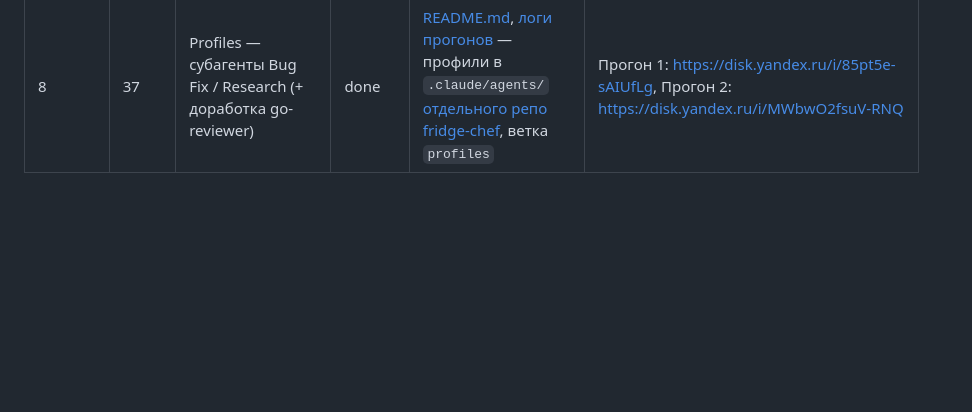
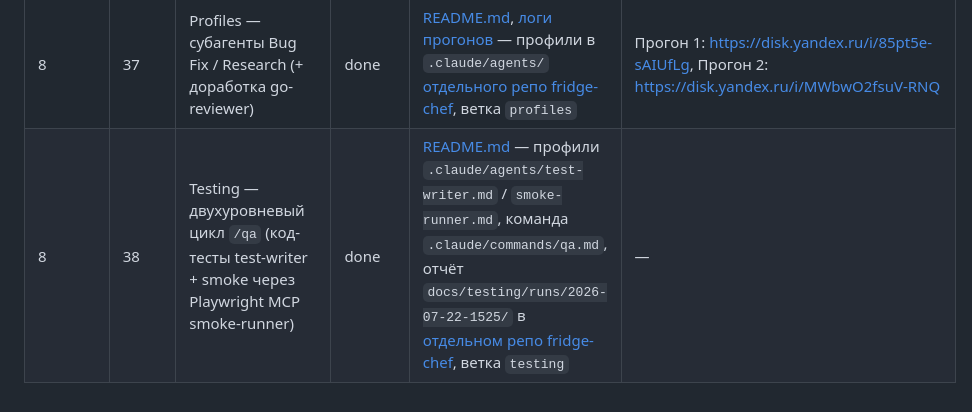
Before and after one commit to dpmn/ai-advent-challenge, a Markdown page: docs/progress.md, the part around the change. Rendered like a GitHub page; blank space fills up the shorter version.

Commit message:
docs: progress.md — день 38 (Testing)
Co-Authored-By: Claude Opus 4.8 <noreply@anthropic.com>

```diff
--- a/docs/progress.md
+++ b/docs/progress.md
@@ -37,3 +37,4 @@
 | 7      | 35   | Реальная задача (MVP пет-проекта fridge-chef, отдельный репозиторий) | done | [README.md](../week-07/day-35/README.md) — код в [отдельном репо](https://github.com/dpmn/fridge-chef/tree/mvp), продакшн https://fridge-chef.ru | https://disk.yandex.ru/i/BeX0BpbDGM5dnQ                                                              |
 | 8      | 36   | Rules — усиление файла правил кода (примеры, антипаттерны, шаблон) | done | [README.md](../week-08/day-36/README.md) — код в skill `.claude/skills/go-style/SKILL.md` [отдельного репо fridge-chef](https://github.com/dpmn/fridge-chef) | Прогон 1: https://disk.yandex.ru/i/aI1in2ANFQMoKA, Прогон 2: https://disk.yandex.ru/i/hiUbZP2T16AEPA |
 | 8      | 37   | Profiles — субагенты Bug Fix / Research (+ доработка go-reviewer) | done | [README.md](../week-08/day-37/README.md), [логи прогонов](../week-08/day-37/logs/) — профили в `.claude/agents/` [отдельного репо fridge-chef](https://github.com/dpmn/fridge-chef), ветка `profiles` | Прогон 1: https://disk.yandex.ru/i/85pt5e-sAIUfLg, Прогон 2: https://disk.yandex.ru/i/MWbwO2fsuV-RNQ                                        |
+| 8      | 38   | Testing — двухуровневый цикл `/qa` (код-тесты test-writer + smoke через Playwright MCP smoke-runner) | done | [README.md](../week-08/day-38/README.md) — профили `.claude/agents/test-writer.md` / `smoke-runner.md`, команда `.claude/commands/qa.md`, отчёт `docs/testing/runs/2026-07-22-1525/` в [отдельном репо fridge-chef](https://github.com/dpmn/fridge-chef), ветка `testing` | —                                                                                                     |
```
